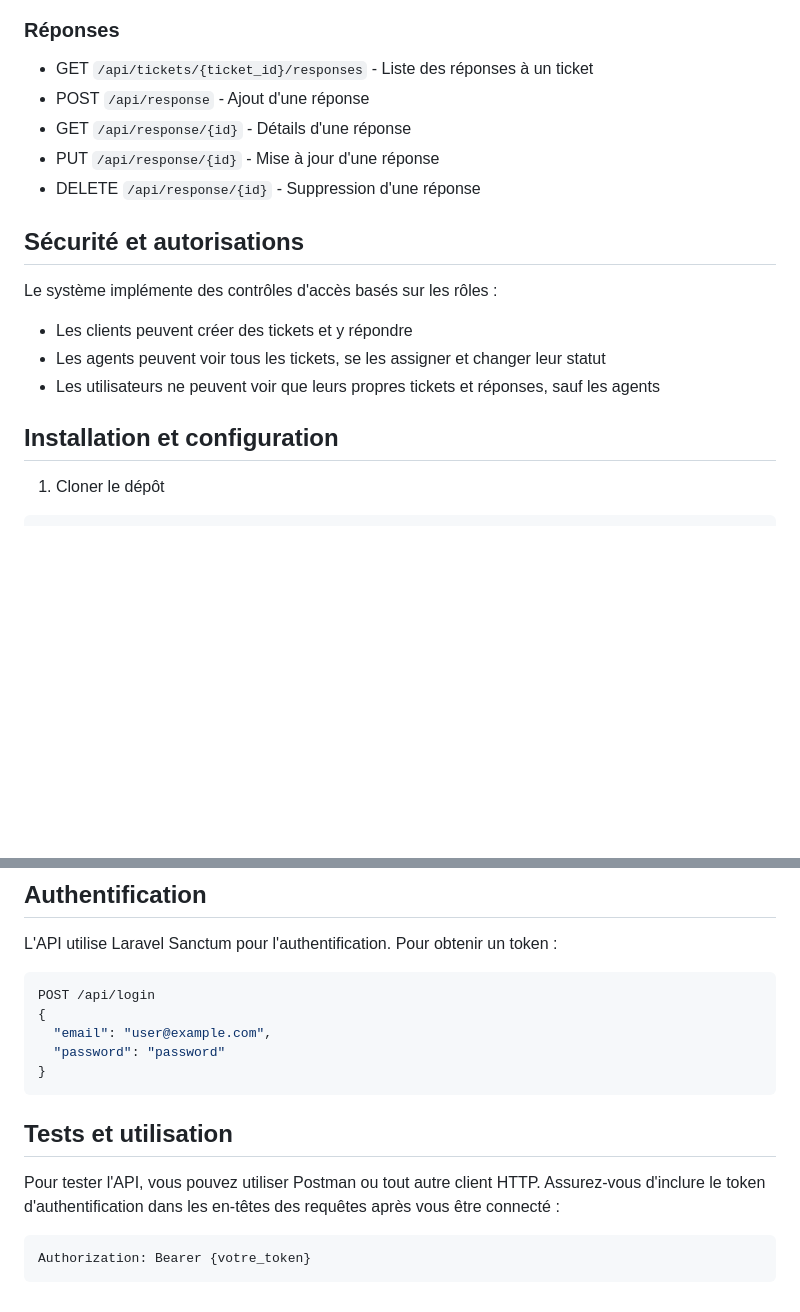
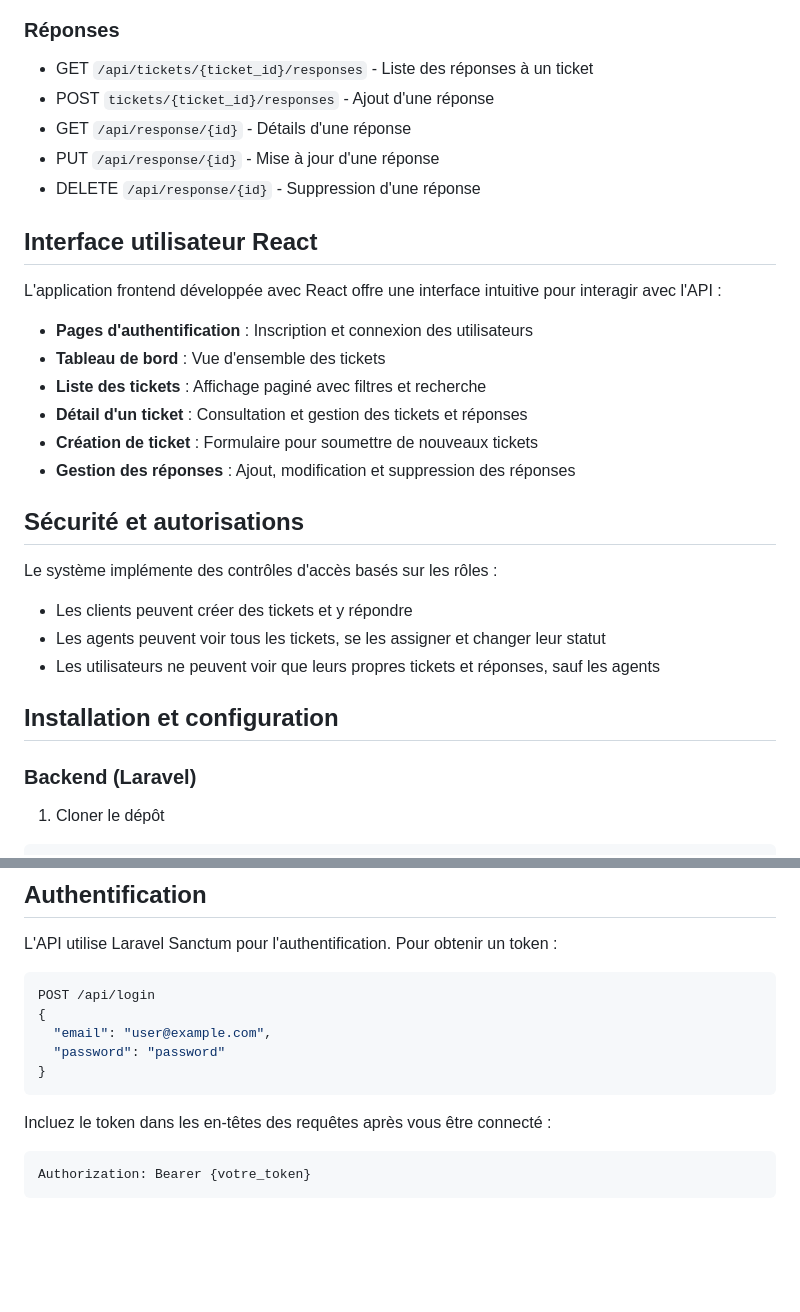
Before and after one commit to Youcode-Classe-E-2024-2025/Khawla_Boukniter-CustomerCareAPI, a Markdown page: README.md, 2 parts joined by grey strips. Rendered like a GitHub page; blank space fills up the shorter version.

````diff
--- a/README.md
+++ b/README.md
@@ -89,10 +105,20 @@ L'API expose plusieurs endpoints pour interagir avec le système :
 
 ### Réponses
 - GET `/api/tickets/{ticket_id}/responses` - Liste des réponses à un ticket
-- POST `/api/response` - Ajout d'une réponse
+- POST `tickets/{ticket_id}/responses` - Ajout d'une réponse
 - GET `/api/response/{id}` - Détails d'une réponse
 - PUT `/api/response/{id}` - Mise à jour d'une réponse
 - DELETE `/api/response/{id}` - Suppression d'une réponse
+
+## Interface utilisateur React
+L'application frontend développée avec React offre une interface intuitive pour interagir avec l'API :
+
+- **Pages d'authentification** : Inscription et connexion des utilisateurs
+- **Tableau de bord** : Vue d'ensemble des tickets
+- **Liste des tickets** : Affichage paginé avec filtres et recherche
+- **Détail d'un ticket** : Consultation et gestion des tickets et réponses
+- **Création de ticket** : Formulaire pour soumettre de nouveaux tickets
+- **Gestion des réponses** : Ajout, modification et suppression des réponses
 
 ## Sécurité et autorisations
 
@@ -102,6 +128,8 @@ Le système implémente des contrôles d'accès basés sur les rôles :
 - Les utilisateurs ne peuvent voir que leurs propres tickets et réponses, sauf les agents
 
 ## Installation et configuration
+
+### Backend (Laravel)
 
 1. Cloner le dépôt
 ```bash
@@ -156,10 +203,8 @@ POST /api/login
 }
 ```
 
-## Tests et utilisation
+Incluez le token dans les en-têtes des requêtes après vous être connecté :
 
-Pour tester l'API, vous pouvez utiliser Postman ou tout autre client HTTP. Assurez-vous d'inclure le token d'authentification dans les en-têtes des requêtes après vous être connecté :
-
-```
+```bash
 Authorization: Bearer {votre_token}
 ```
````
Also changed, not shown: other parts of README.md (+44 -9 lines).
